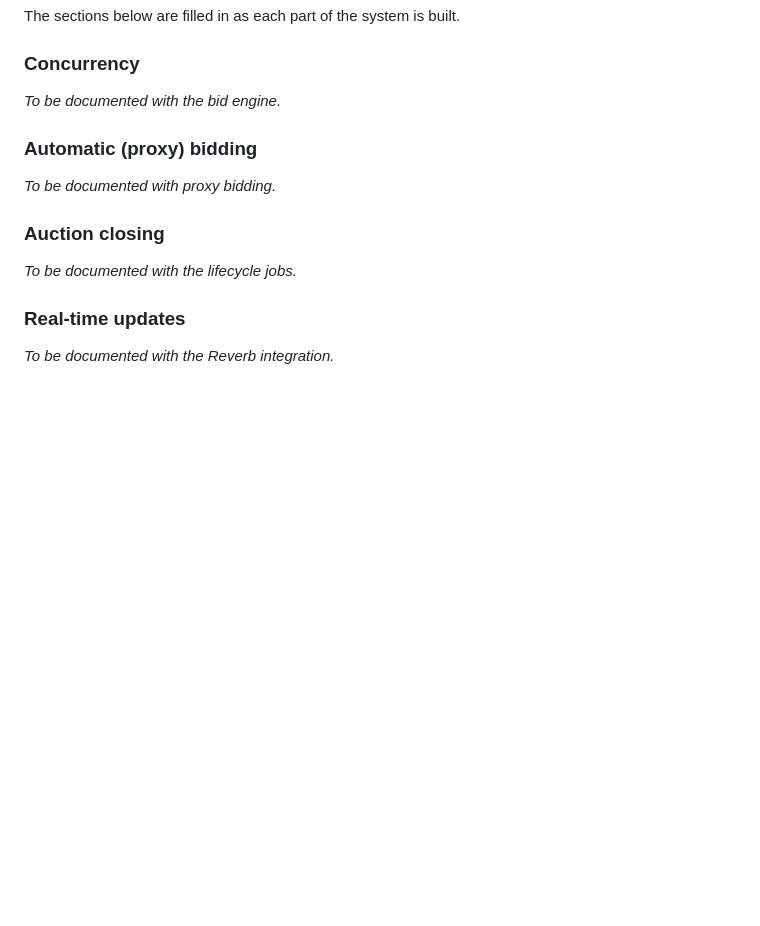
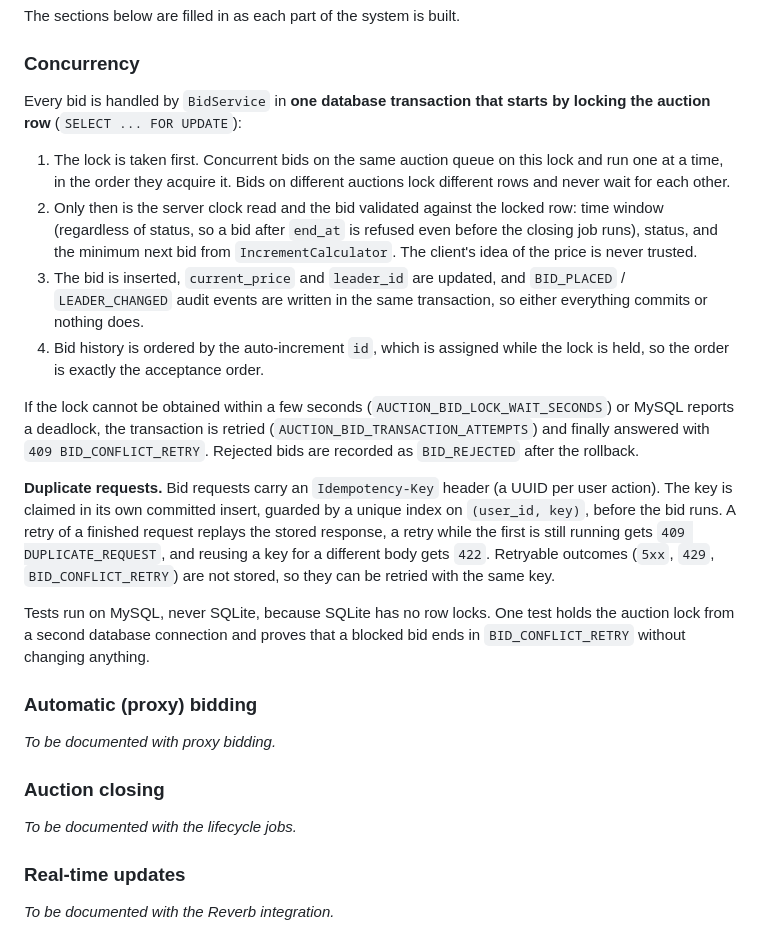
Before and after one commit to sachithnim/Real-Time-Auction-Platform, a Markdown page: README.md, the part around the change. GitHub-like rendering; blank space fills up the shorter version.

Commit message:
docs: explain how bids are serialized and deduplicated

```diff
--- a/README.md
+++ b/README.md
@@ -140,7 +140,31 @@ The sections below are filled in as each part of the system is built.
 
 ### Concurrency
 
-_To be documented with the bid engine._
+Every bid is handled by `BidService` in **one database transaction that starts by locking the auction row**
+(`SELECT ... FOR UPDATE`):
+
+1. The lock is taken first. Concurrent bids on the same auction queue on this lock and run one at a time, in the order they
+   acquire it. Bids on different auctions lock different rows and never wait for each other.
+2. Only then is the server clock read and the bid validated against the locked row: time window (regardless of status, so a
+   bid after `end_at` is refused even before the closing job runs), status, and the minimum next bid from
+   `IncrementCalculator`. The client's idea of the price is never trusted.
+3. The bid is inserted, `current_price` and `leader_id` are updated, and `BID_PLACED` / `LEADER_CHANGED` audit events are
+   written in the same transaction, so either everything commits or nothing does.
+4. Bid history is ordered by the auto-increment `id`, which is assigned while the lock is held, so the order is exactly the
+   acceptance order.
+
+If the lock cannot be obtained within a few seconds (`AUCTION_BID_LOCK_WAIT_SECONDS`) or MySQL reports a deadlock, the
+transaction is retried (`AUCTION_BID_TRANSACTION_ATTEMPTS`) and finally answered with `409 BID_CONFLICT_RETRY`. Rejected
+bids are recorded as `BID_REJECTED` after the rollback.
+
+**Duplicate requests.** Bid requests carry an `Idempotency-Key` header (a UUID per user action). The key is claimed in its own
+committed insert, guarded by a unique index on `(user_id, key)`, before the bid runs. A retry of a finished request replays the
+stored response, a retry while the first is still running gets `409 DUPLICATE_REQUEST`, and reusing a key for a different
+body gets `422`. Retryable outcomes (`5xx`, `429`, `BID_CONFLICT_RETRY`) are not stored, so they can be retried with the same
+key.
+
+Tests run on MySQL, never SQLite, because SQLite has no row locks. One test holds the auction lock from a second database
+connection and proves that a blocked bid ends in `BID_CONFLICT_RETRY` without changing anything.
 
 ### Automatic (proxy) bidding
 
```
